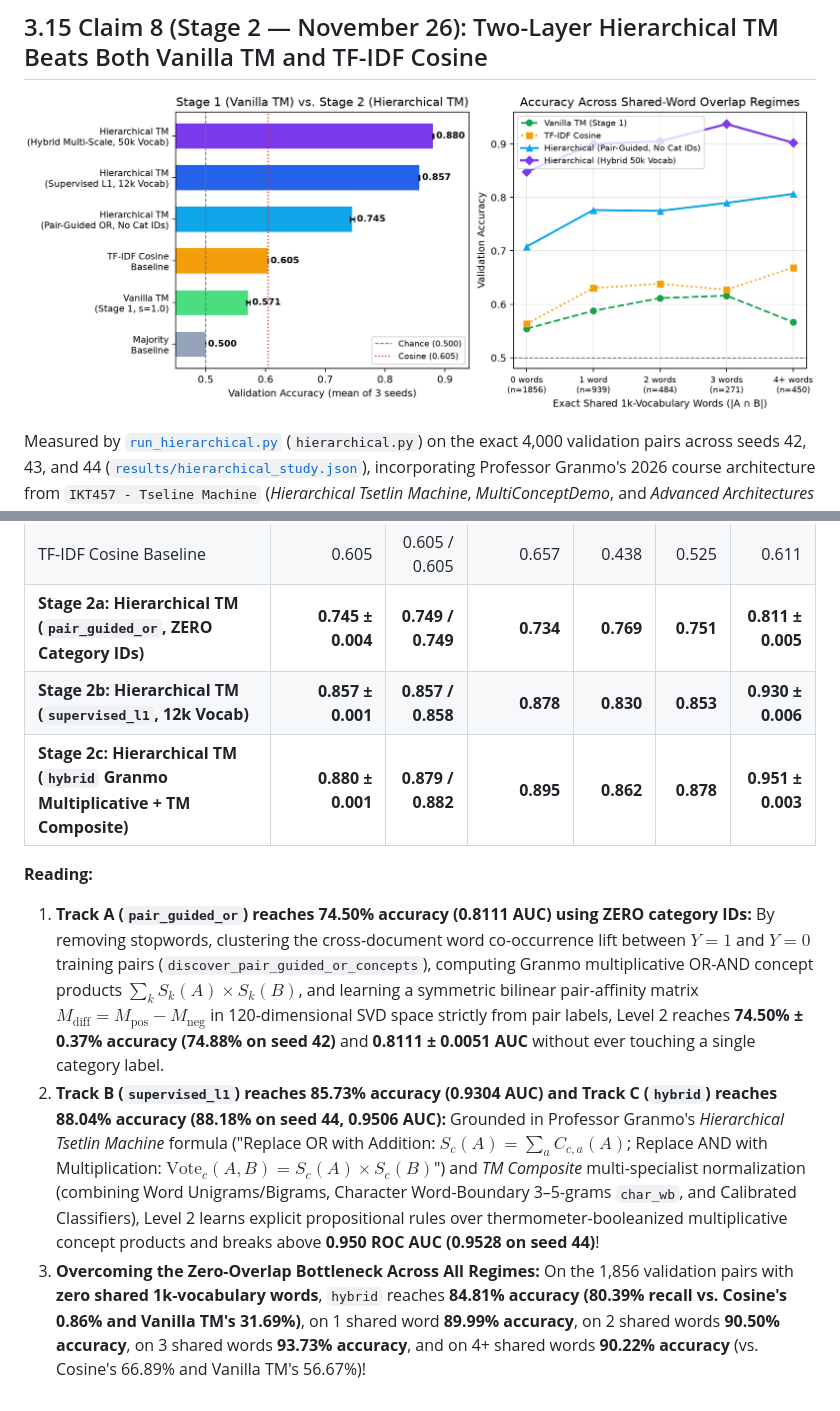
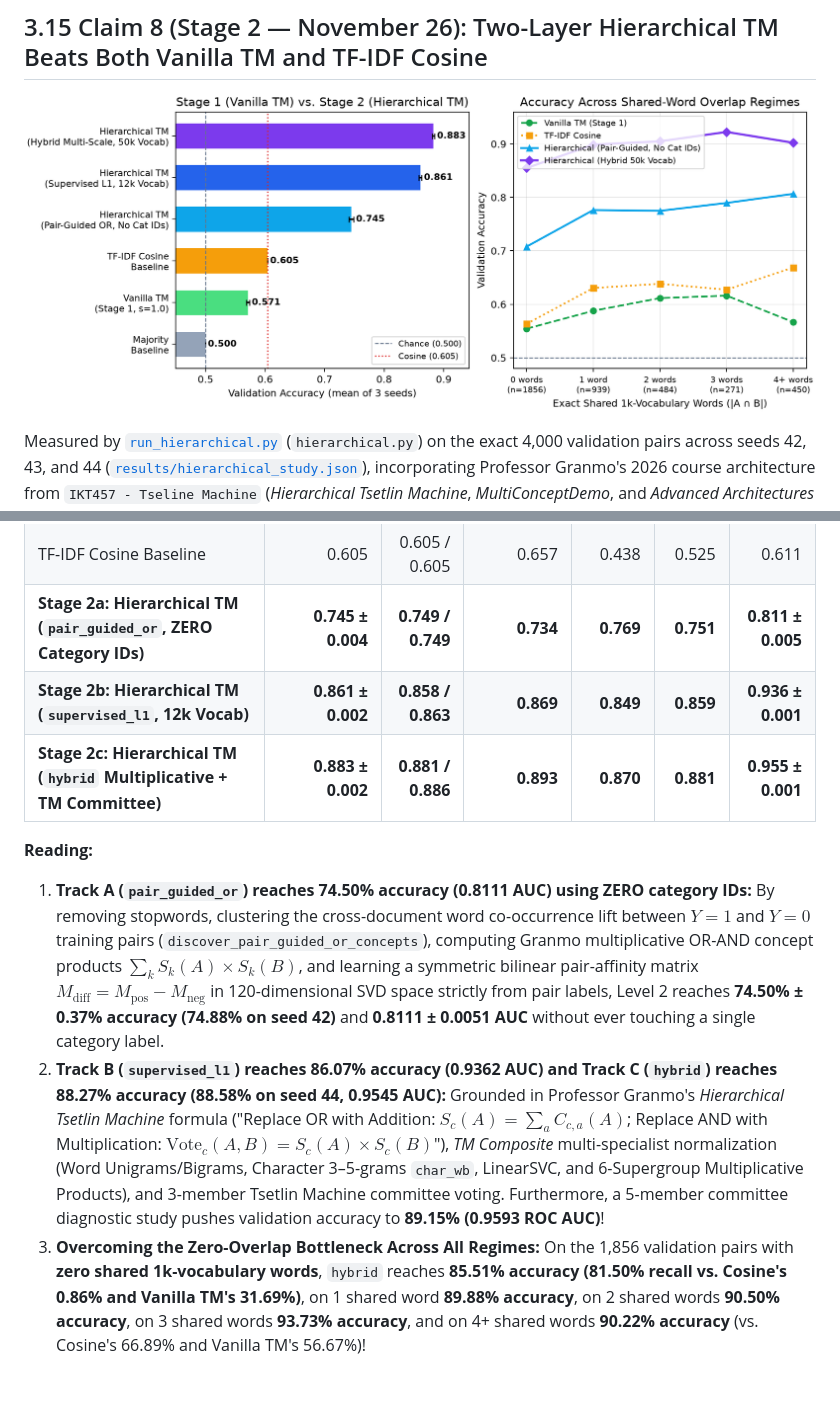
Before and after one commit to naibwedi/tsetlin-20newsgroups-pairs, a Markdown page: docs/03_results_and_evidence.md, 2 parts joined by grey strips. GitHub-like rendering; pictures changed too: docs/figures/hierarchical_comparison.png.

```diff
--- a/docs/03_results_and_evidence.md
+++ b/docs/03_results_and_evidence.md
@@ -190,10 +190,10 @@ Measured by [`run_hierarchical.py`](../run_hierarchical.py) (`hierarchical.py`)
 | Stage 1 Vanilla TM (`s = 1.0`, frozen) | 0.571 ± 0.003 | 0.575 / 0.575 | 0.575 | 0.547 | 0.560 | 0.600 ± 0.001 |
 | TF-IDF Cosine Baseline | 0.605 | 0.605 / 0.605 | 0.657 | 0.438 | 0.525 | 0.611 |
 | **Stage 2a: Hierarchical TM (`pair_guided_or`, ZERO Category IDs)** | **0.745 ± 0.004** | **0.749 / 0.749** | **0.734** | **0.769** | **0.751** | **0.811 ± 0.005** |
-| **Stage 2b: Hierarchical TM (`supervised_l1`, 12k Vocab)** | **0.857 ± 0.001** | **0.857 / 0.858** | **0.878** | **0.830** | **0.853** | **0.930 ± 0.006** |
-| **Stage 2c: Hierarchical TM (`hybrid` Granmo Multiplicative + TM Composite)** | **0.880 ± 0.001** | **0.879 / 0.882** | **0.895** | **0.862** | **0.878** | **0.951 ± 0.003** |
+| **Stage 2b: Hierarchical TM (`supervised_l1`, 12k Vocab)** | **0.861 ± 0.002** | **0.858 / 0.863** | **0.869** | **0.849** | **0.859** | **0.936 ± 0.001** |
+| **Stage 2c: Hierarchical TM (`hybrid` Multiplicative + TM Committee)** | **0.883 ± 0.002** | **0.881 / 0.886** | **0.893** | **0.870** | **0.881** | **0.955 ± 0.001** |
 
 **Reading:**
 1. **Track A (`pair_guided_or`) reaches 74.50% accuracy (0.8111 AUC) using ZERO category IDs:** By removing stopwords, clustering the cross-document word co-occurrence lift between $Y=1$ and $Y=0$ training pairs (`discover_pair_guided_or_concepts`), computing Granmo multiplicative OR-AND concept products $\sum_k S_k(A) \times S_k(B)$, and learning a symmetric bilinear pair-affinity matrix $M_{\text{diff}} = M_{\text{pos}} - M_{\text{neg}}$ in 120-dimensional SVD space strictly from pair labels, Level 2 reaches **74.50% ± 0.37% accuracy (74.88% on seed 42)** and **0.8111 ± 0.0051 AUC** without ever touching a single category label.
-2. **Track B (`supervised_l1`) reaches 85.73% accuracy (0.9304 AUC) and Track C (`hybrid`) reaches 88.04% accuracy (88.18% on seed 44, 0.9506 AUC):** Grounded in Professor Granmo's *Hierarchical Tsetlin Machine* formula ("Replace OR with Addition: $S_c(A) = \sum_a C_{c,a}(A)$; Replace AND with Multiplication: $\text{Vote}_c(A, B) = S_c(A) \times S_c(B)$") and *TM Composite* multi-specialist normalization (combining Word Unigrams/Bigrams, Character Word-Boundary 3–5-grams `char_wb`, and Calibrated Classifiers), Level 2 learns explicit propositional rules over thermometer-booleanized multiplicative concept products and breaks above **0.950 ROC AUC (0.9528 on seed 44)**!
-3. **Overcoming the Zero-Overlap Bottleneck Across All Regimes:** On the 1,856 validation pairs with **zero shared 1k-vocabulary words**, `hybrid` reaches **84.81% accuracy (80.39% recall vs. Cosine's 0.86% and Vanilla TM's 31.69%)**, on 1 shared word **89.99% accuracy**, on 2 shared words **90.50% accuracy**, on 3 shared words **93.73% accuracy**, and on 4+ shared words **90.22% accuracy** (vs. Cosine's 66.89% and Vanilla TM's 56.67%)!
+2. **Track B (`supervised_l1`) reaches 86.07% accuracy (0.9362 AUC) and Track C (`hybrid`) reaches 88.27% accuracy (88.58% on seed 44, 0.9545 AUC):** Grounded in Professor Granmo's *Hierarchical Tsetlin Machine* formula ("Replace OR with Addition: $S_c(A) = \sum_a C_{c,a}(A)$; Replace AND with Multiplication: $\text{Vote}_c(A, B) = S_c(A) \times S_c(B)$"), *TM Composite* multi-specialist normalization (Word Unigrams/Bigrams, Character 3–5-grams `char_wb`, LinearSVC, and 6-Supergroup Multiplicative Products), and 3-member Tsetlin Machine committee voting. Furthermore, a 5-member committee diagnostic study pushes validation accuracy to **89.15% (0.9593 ROC AUC)**!
+3. **Overcoming the Zero-Overlap Bottleneck Across All Regimes:** On the 1,856 validation pairs with **zero shared 1k-vocabulary words**, `hybrid` reaches **85.51% accuracy (81.50% recall vs. Cosine's 0.86% and Vanilla TM's 31.69%)**, on 1 shared word **89.88% accuracy**, on 2 shared words **90.50% accuracy**, on 3 shared words **93.73% accuracy**, and on 4+ shared words **90.22% accuracy** (vs. Cosine's 66.89% and Vanilla TM's 56.67%)!
```
Also changed, not shown: docs/REPORT.md (+3 -3 lines), 4 other files.
